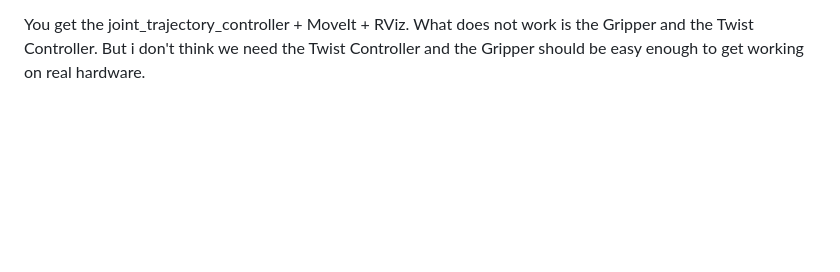
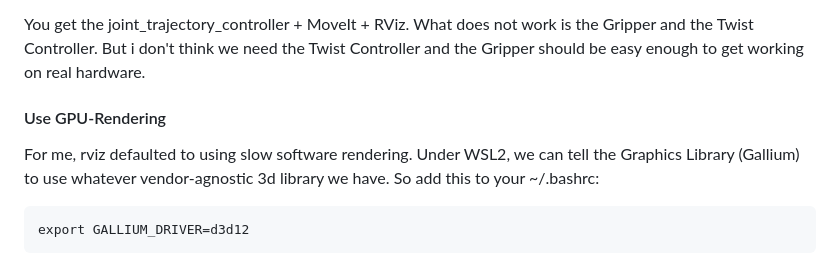
Before and after one commit to yannickmartinlmu/PHRI-SS26, a Markdown page: README.md, the part around the change. Drawn GitHub-style; blank space fills up the shorter version.

Commit message:
add instruction for using gpu rendering for rviz

````diff
--- a/README.md
+++ b/README.md
@@ -78,3 +78,11 @@ Upgrades to the package might restore the xacro without deleting the backup, so
 You get the joint_trajectory_controller + MoveIt + RViz.
 What does not work is the Gripper and the Twist Controller.
 But i don't think we need the Twist Controller and the Gripper should be easy enough to get working on real hardware.
+
+#### Use GPU-Rendering
+For me, rviz defaulted to using slow software rendering.
+Under WSL2, we can tell the Graphics Library (Gallium) to use whatever vendor-agnostic 3d library we have.
+So add this to your ~/.bashrc:
+```
+export GALLIUM_DRIVER=d3d12
+```
````
